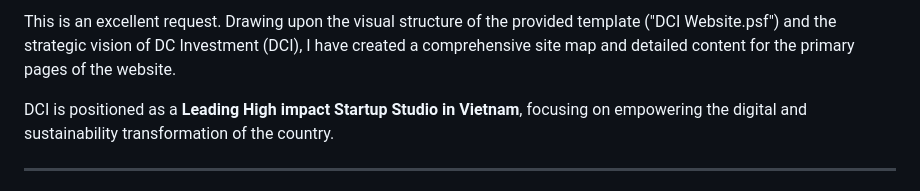
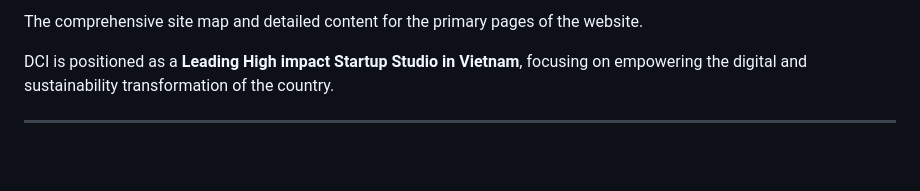
Before and after one commit to hoang-ama/DCI, a Markdown page: README.md, the part around the change. Rendered like a GitHub page; blank space fills up the shorter version.

```diff
--- a/README.md
+++ b/README.md
@@ -1,4 +1,4 @@
-This is an excellent request. Drawing upon the visual structure of the provided template ("DCI Website.psf") and the strategic vision of DC Investment (DCI), I have created a comprehensive site map and detailed content for the primary pages of the website.
+The comprehensive site map and detailed content for the primary pages of the website.
 
 DCI is positioned as a **Leading High impact Startup Studio in Vietnam**, focusing on empowering the digital and sustainability transformation of the country.
 
```
